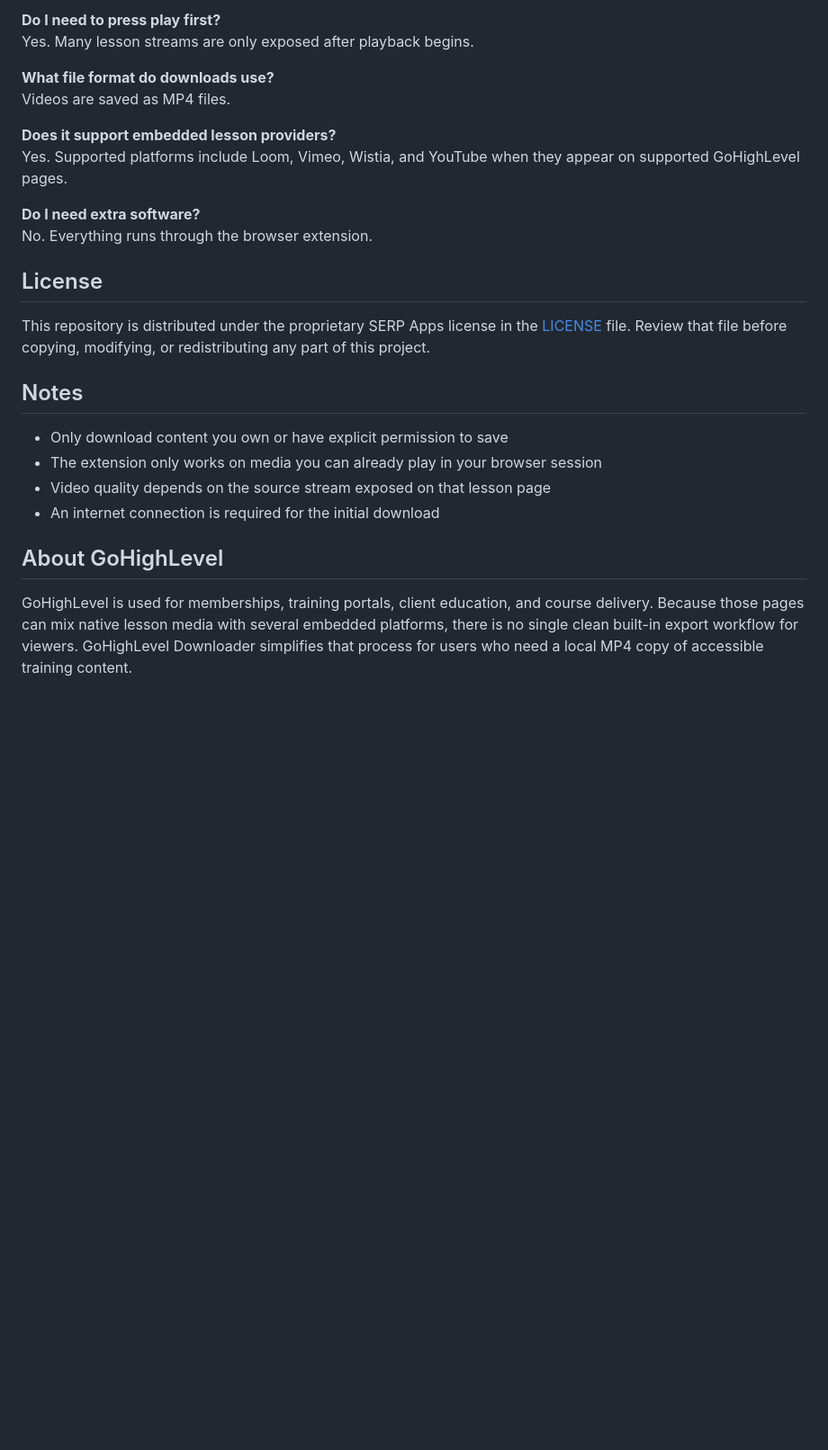
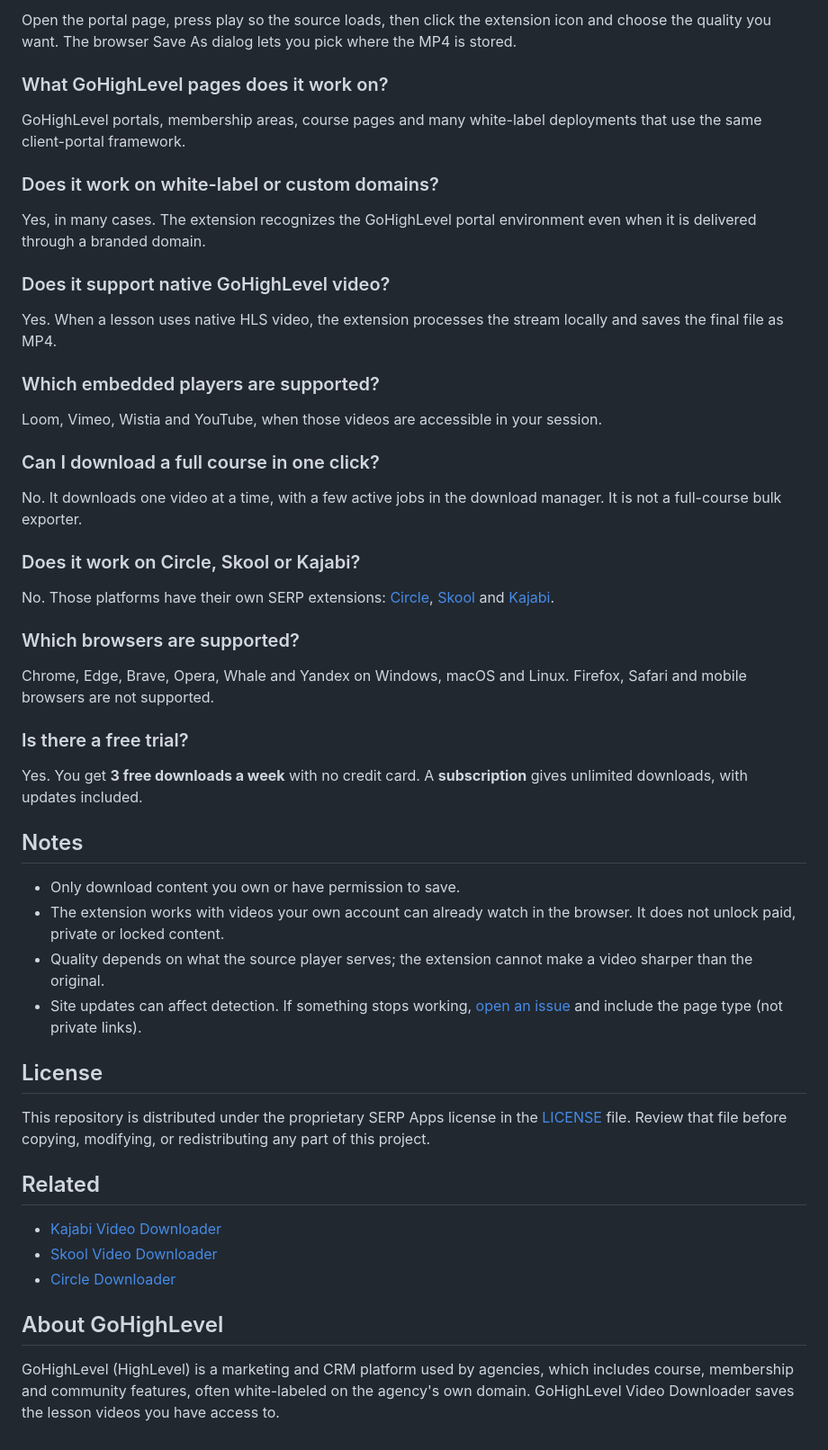
Before and after one commit to serpapps/gohighlevel-downloader, a Markdown page: README.md, the part around one of its changes. Shown at 90% size. Drawn GitHub-style; blank space fills up the shorter version.

```diff
--- a/README.md
+++ b/README.md
@@ -145,27 +106,57 @@ Supported GoHighLevel lesson videos plus supported embedded lesson players insid
 
-**Do I need to press play first?**
-Yes. Many lesson streams are only exposed after playback begins.
+Open the portal page, press play so the source loads, then click the extension icon and choose the quality you want. The browser Save As dialog lets you pick where the MP4 is stored.
 
-**What file format do downloads use?**
-Videos are saved as MP4 files.
+### What GoHighLevel pages does it work on?
 
-**Does it support embedded lesson providers?**
-Yes. Supported platforms include Loom, Vimeo, Wistia, and YouTube when they appear on supported GoHighLevel pages.
+GoHighLevel portals, membership areas, course pages and many white-label deployments that use the same client-portal framework.
 
-**Do I need extra software?**
-No. Everything runs through the browser extension.
+### Does it work on white-label or custom domains?
+
+Yes, in many cases. The extension recognizes the GoHighLevel portal environment even when it is delivered through a branded domain.
+
+### Does it support native GoHighLevel video?
+
+Yes. When a lesson uses native HLS video, the extension processes the stream locally and saves the final file as MP4.
+
+### Which embedded players are supported?
+
+Loom, Vimeo, Wistia and YouTube, when those videos are accessible in your session.
+
+### Can I download a full course in one click?
+
+No. It downloads one video at a time, with a few active jobs in the download manager. It is not a full-course bulk exporter.
+
+### Does it work on Circle, Skool or Kajabi?
+
+No. Those platforms have their own SERP extensions: [Circle](https://github.com/serpapps/circle-downloader), [Skool](https://github.com/serpapps/skool-downloader) and [Kajabi](https://github.com/serpapps/kajabi-video-downloader).
+
+### Which browsers are supported?
+
+Chrome, Edge, Brave, Opera, Whale and Yandex on Windows, macOS and Linux. Firefox, Safari and mobile browsers are not supported.
+
+### Is there a free trial?
+
+Yes. You get **3 free downloads a week** with no credit card. A **subscription** gives unlimited downloads, with updates included.
+
+## Notes
+
+- Only download content you own or have permission to save.
+- The extension works with videos your own account can already watch in the browser. It does not unlock paid, private or locked content.
+- Quality depends on what the source player serves; the extension cannot make a video sharper than the original.
+- Site updates can affect detection. If something stops working, [open an issue](https://github.com/serpapps/gohighlevel-downloader/issues) and include the page type (not private links).
 
 ## License
 
 This repository is distributed under the proprietary SERP Apps license in the [LICENSE](LICENSE) file. Review that file before copying, modifying, or redistributing any part of this project.
 
-## Notes
+## Related
 
-- Only download content you own or have explicit permission to save
-- The extension only works on media you can already play in your browser session
-- Video quality depends on the source stream exposed on that lesson page
-- An internet connection is required for the initial download
+- [Kajabi Video Downloader](https://github.com/serpapps/kajabi-video-downloader)
+- [Skool Video Downloader](https://github.com/serpapps/skool-downloader)
+- [Circle Downloader](https://github.com/serpapps/circle-downloader)
 
 ## About GoHighLevel
 
-GoHighLevel is used for memberships, training portals, client education, and course delivery. Because those pages can mix native lesson media with several embedded platforms, there is no single clean built-in export workflow for viewers. GoHighLevel Downloader simplifies that process for users who need a local MP4 copy of accessible training content.
+GoHighLevel (HighLevel) is a marketing and CRM platform used by agencies, which includes course,
+membership and community features, often white-labeled on the agency's own domain. GoHighLevel Video
+Downloader saves the lesson videos you have access to.
```
Also changed, not shown: other parts of README.md (+67 -106 lines).
